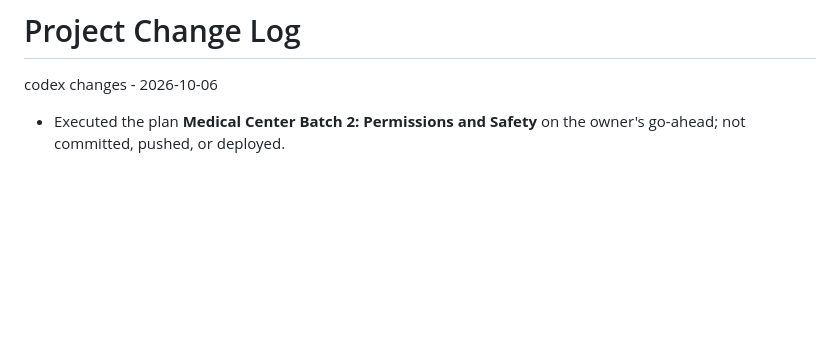
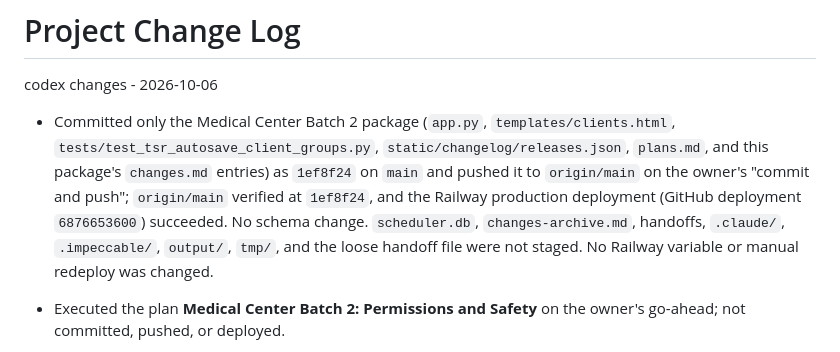
Before and after one commit to spcmsdsvc/medical-service-sms, a Markdown page: changes.md, the part around the change. Drawn GitHub-style; blank space fills up the shorter version.

Commit message:
docs: record Medical Center Batch 2 publish
Co-Authored-By: Claude Opus 5.5 <noreply@anthropic.com>

```diff
--- a/changes.md
+++ b/changes.md
@@ -1,6 +1,8 @@
 # Project Change Log
 
 codex changes - 2026-10-06
+
+- Committed only the Medical Center Batch 2 package (`app.py`, `templates/clients.html`, `tests/test_tsr_autosave_client_groups.py`, `static/changelog/releases.json`, `plans.md`, and this package's `changes.md` entries) as `1ef8f24` on `main` and pushed it to `origin/main` on the owner's "commit and push"; `origin/main` verified at `1ef8f24`, and the Railway production deployment (GitHub deployment `6876653600`) succeeded. No schema change. `scheduler.db`, `changes-archive.md`, handoffs, `.claude/`, `.impeccable/`, `output/`, `tmp/`, and the loose handoff file were not staged. No Railway variable or manual redeploy was changed.
 
 - Executed the plan **Medical Center Batch 2: Permissions and Safety** on the owner's go-ahead; not committed, pushed, or deployed.
 - Medical Center page (`templates/clients.html`): every saved value inserted as HTML is now escaped (autocomplete, duplicate warning, View pop-up name/address, product pop-up and product list), and product serials passed to `openProductModal`/`editProduct` go through new `clientJsArg` (stored-XSS fix). Export (CSV) and the Edit pop-up Export Excel are rendered only for superadmin/regional admin, the View pop-up Export Excel only when `isAdminUser`, and the product Edit button only when new `canEditProducts` is true (`clients_page` passes `can_edit_products_inventory()`). Print unchanged. All existing functions and ids kept.
```
Also changed, not shown: plans.md (+1 -1 lines).
